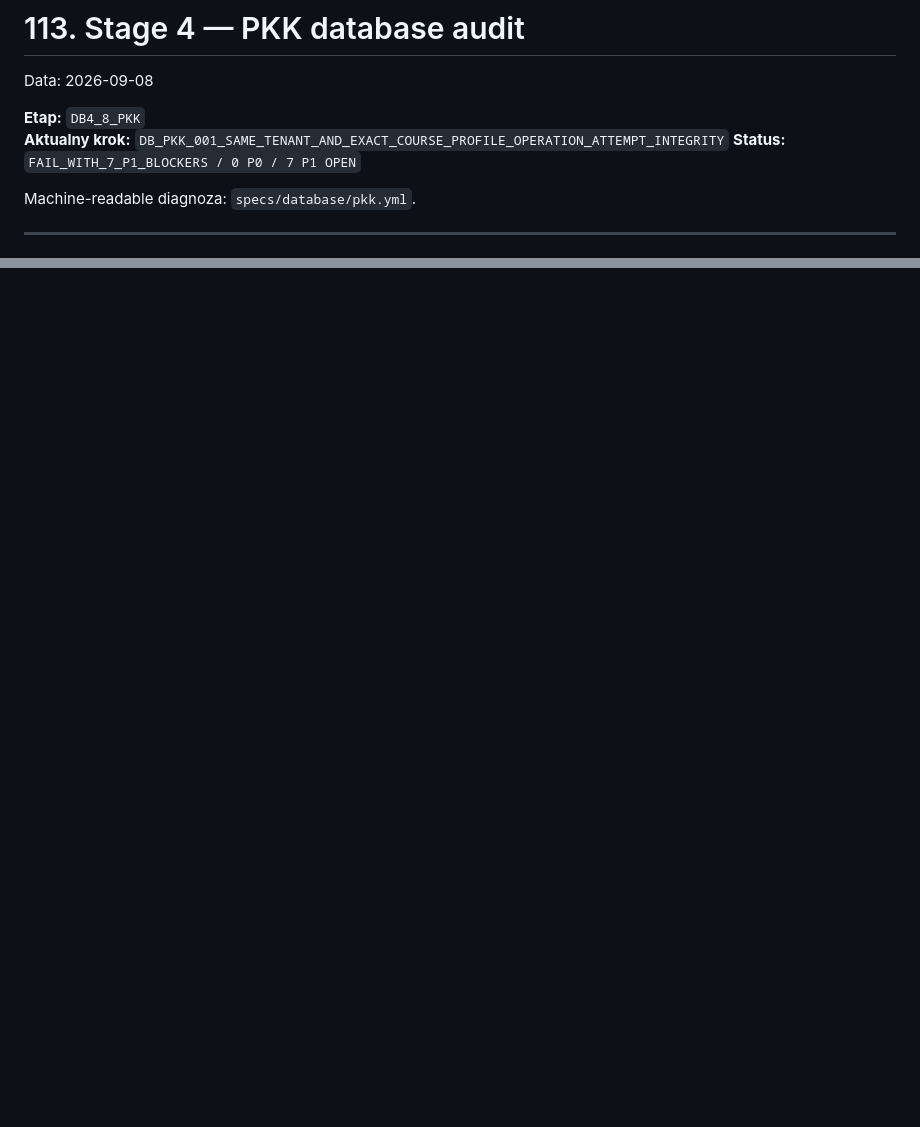
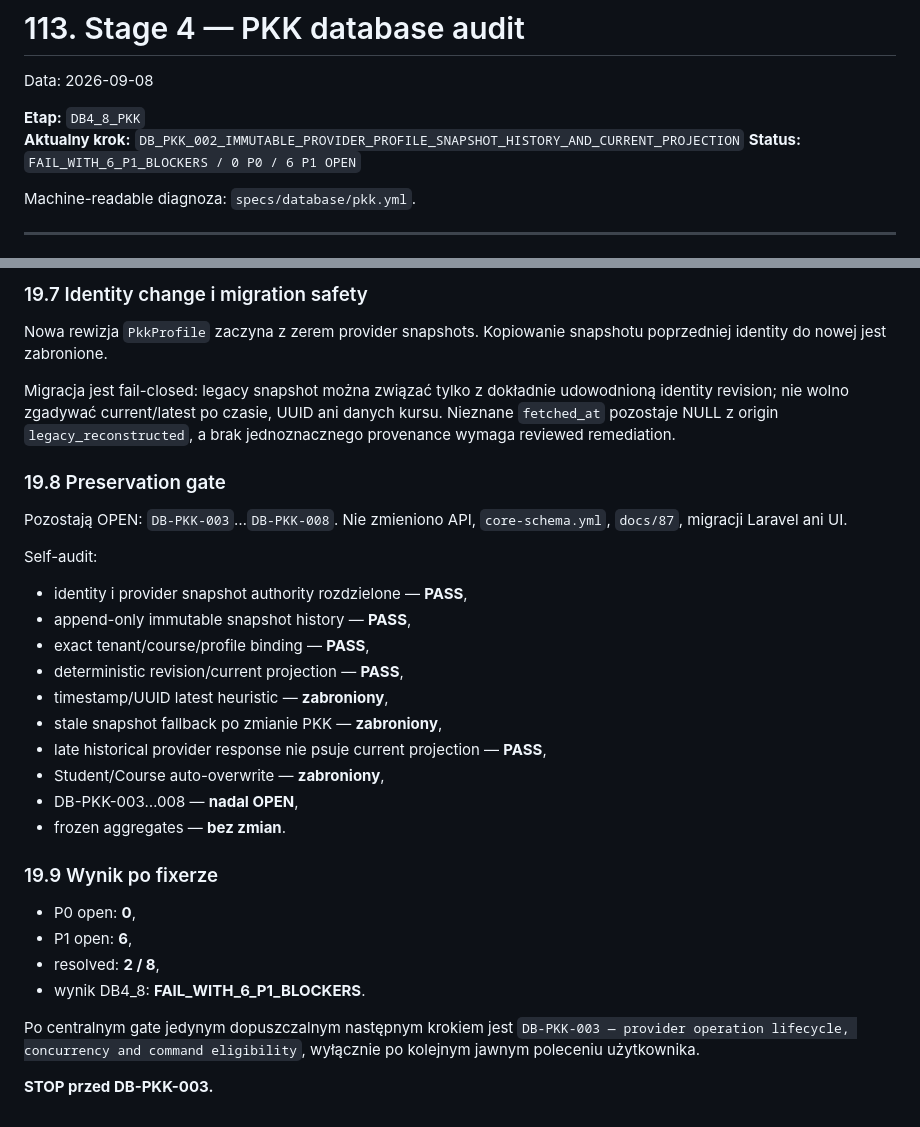
Before and after one commit to prawkonaraz100/osk-panel, a Markdown page: docs/113-stage-4-pkk-audit.md, 2 parts joined by grey strips. GitHub-like rendering; blank space fills up the shorter version.

Commit message:
DB-PKK-002: add immutable provider snapshot narrative audit

```diff
--- a/docs/113-stage-4-pkk-audit.md
+++ b/docs/113-stage-4-pkk-audit.md
@@ -3,8 +3,8 @@
 Data: 2026-09-08
 
 **Etap:** `DB4_8_PKK`
-**Aktualny krok:** `DB_PKK_001_SAME_TENANT_AND_EXACT_COURSE_PROFILE_OPERATION_ATTEMPT_INTEGRITY`
-**Status:** `FAIL_WITH_7_P1_BLOCKERS / 0 P0 / 7 P1 OPEN`
+**Aktualny krok:** `DB_PKK_002_IMMUTABLE_PROVIDER_PROFILE_SNAPSHOT_HISTORY_AND_CURRENT_PROJECTION`
+**Status:** `FAIL_WITH_6_P1_BLOCKERS / 0 P0 / 6 P1 OPEN`
 
 Machine-readable diagnoza: `specs/database/pkk.yml`.
 
@@ -473,0 +517,33 @@ Po centralnym gate jedynym dopuszczalnym następnym krokiem jest `DB-PKK-002 —
+### 19.7 Identity change i migration safety
+
+Nowa rewizja `PkkProfile` zaczyna z zerem provider snapshots. Kopiowanie snapshotu poprzedniej identity do nowej jest zabronione.
+
+Migracja jest fail-closed: legacy snapshot można związać tylko z dokładnie udowodnioną identity revision; nie wolno zgadywać current/latest po czasie, UUID ani danych kursu. Nieznane `fetched_at` pozostaje NULL z origin `legacy_reconstructed`, a brak jednoznacznego provenance wymaga reviewed remediation.
+
+### 19.8 Preservation gate
+
+Pozostają OPEN: `DB-PKK-003`…`DB-PKK-008`. Nie zmieniono API, `core-schema.yml`, `docs/87`, migracji Laravel ani UI.
+
+Self-audit:
+
+- identity i provider snapshot authority rozdzielone — **PASS**,
+- append-only immutable snapshot history — **PASS**,
+- exact tenant/course/profile binding — **PASS**,
+- deterministic revision/current projection — **PASS**,
+- timestamp/UUID latest heuristic — **zabroniony**,
+- stale snapshot fallback po zmianie PKK — **zabroniony**,
+- late historical provider response nie psuje current projection — **PASS**,
+- Student/Course auto-overwrite — **zabroniony**,
+- DB-PKK-003…008 — **nadal OPEN**,
+- frozen aggregates — **bez zmian**.
+
+### 19.9 Wynik po fixerze
+
+- P0 open: **0**,
+- P1 open: **6**,
+- resolved: **2 / 8**,
+- wynik DB4_8: **FAIL_WITH_6_P1_BLOCKERS**.
+
+Po centralnym gate jedynym dopuszczalnym następnym krokiem jest `DB-PKK-003 — provider operation lifecycle, concurrency and command eligibility`, wyłącznie po kolejnym jawnym poleceniu użytkownika.
+
+**STOP przed DB-PKK-003.**
```
Also changed, not shown: other parts of docs/113-stage-4-pkk-audit.md (+43 -0 lines).
